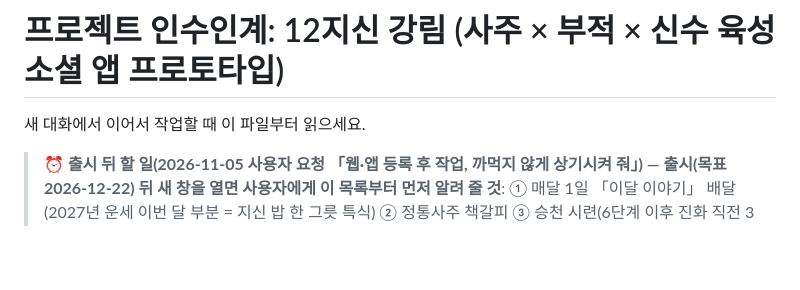
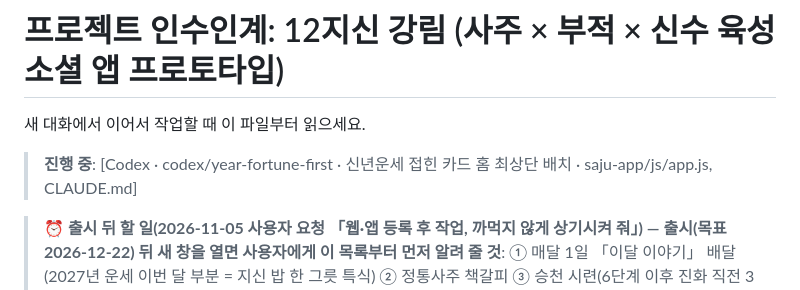
Before and after one commit to aceblackwings/-, a Markdown page: CLAUDE.md, the part around the change. Rendered like a GitHub page; blank space fills up the shorter version.

Commit message:
docs: mark Codex year fortune layout work in progress

```diff
--- a/CLAUDE.md
+++ b/CLAUDE.md
@@ -1,6 +1,8 @@
 # 프로젝트 인수인계: 12지신 강림 (사주 × 부적 × 신수 육성 소셜 앱 프로토타입)
 
 새 대화에서 이어서 작업할 때 이 파일부터 읽으세요.
+
+> **진행 중**: [Codex · codex/year-fortune-first · 신년운세 접힌 카드 홈 최상단 배치 · saju-app/js/app.js, CLAUDE.md]
 
 > **⏰ 출시 뒤 할 일(2026-11-05 사용자 요청 「웹·앱 등록 후 작업, 까먹지 않게 상기시켜 줘」) — 출시(목표 2026-12-22) 뒤 새 창을 열면 사용자에게 이 목록부터 먼저 알려 줄 것**: ① 매달 1일 「이달 이야기」 배달(2027년 운세 이번 달 부분 = 지신 밥 한 그릇 특식) ② 정통사주 책갈피 ③ 승천 시련(6단계 이후 진화 직전 3일짜리 작은 시련) ④ 기운 카드 도감 60장(12지신 × 오행, 모은 장수별 칭호·꾸밈) ⑤ 출시판 알림(아침·저녁 2회). 오늘의 운세·타로 재미 아이디어(아래 v0.53 「추천 아이디어」)도 사용자가 고른 것부터.
 
```
